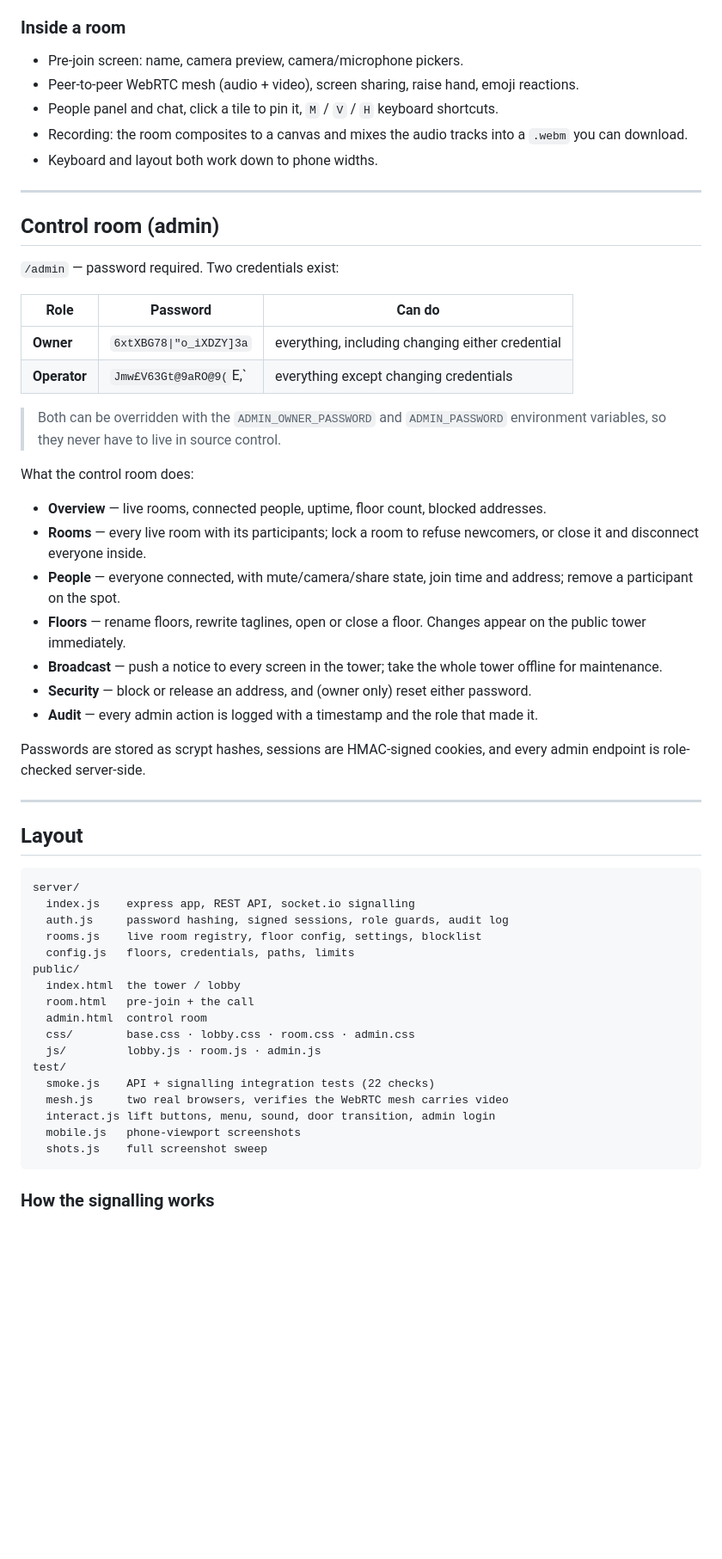
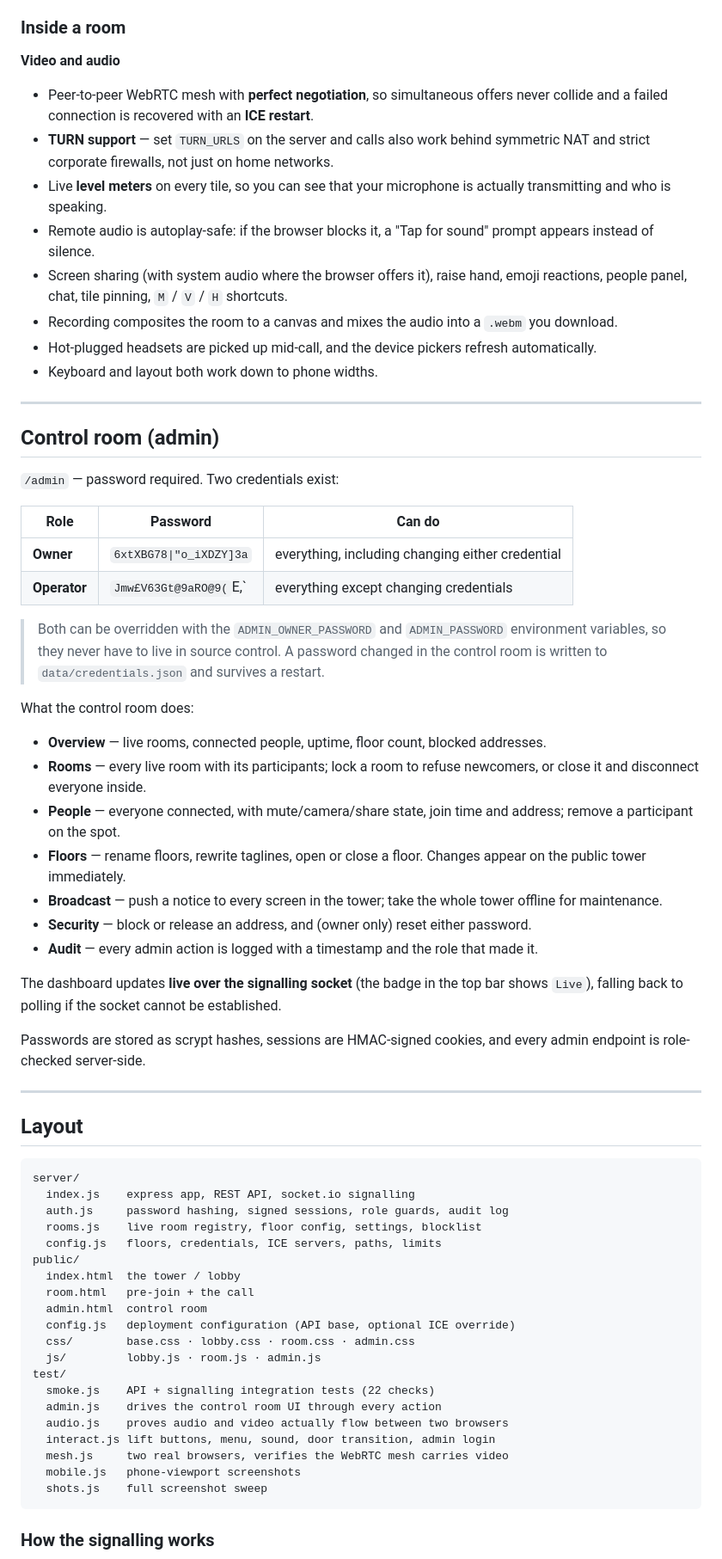
Before and after one commit to dantdante/pinch-drop, a Markdown page: README.md, the part around one of its changes. Shown at 86% size. GitHub-like rendering; blank space fills up the shorter version.

````diff
--- a/README.md
+++ b/README.md
@@ -37,11 +93,21 @@ room with that name, or it generates a six-character code for you.
 - Floor occupancy and the "connected right now" counter poll live.
 
 ### Inside a room
-- Pre-join screen: name, camera preview, camera/microphone pickers.
-- Peer-to-peer WebRTC mesh (audio + video), screen sharing, raise hand, emoji reactions.
-- People panel and chat, click a tile to pin it, `M` / `V` / `H` keyboard shortcuts.
-- Recording: the room composites to a canvas and mixes the audio tracks into a `.webm` you can
-  download.
+
+**Video and audio**
+
+- Peer-to-peer WebRTC mesh with **perfect negotiation**, so simultaneous offers never
+  collide and a failed connection is recovered with an **ICE restart**.
+- **TURN support** — set `TURN_URLS` on the server and calls also work behind symmetric NAT
+  and strict corporate firewalls, not just on home networks.
+- Live **level meters** on every tile, so you can see that your microphone is actually
+  transmitting and who is speaking.
+- Remote audio is autoplay-safe: if the browser blocks it, a "Tap for sound" prompt appears
+  instead of silence.
+- Screen sharing (with system audio where the browser offers it), raise hand, emoji
+  reactions, people panel, chat, tile pinning, `M` / `V` / `H` shortcuts.
+- Recording composites the room to a canvas and mixes the audio into a `.webm` you download.
+- Hot-plugged headsets are picked up mid-call, and the device pickers refresh automatically.
 - Keyboard and layout both work down to phone widths.
 
 ---
@@ -56,7 +122,8 @@ room with that name, or it generates a six-character code for you.
 | **Operator** | `Jmw£V63Gt@9aRO@9(`E,` | everything except changing credentials |
 
 > Both can be overridden with the `ADMIN_OWNER_PASSWORD` and `ADMIN_PASSWORD` environment
-> variables, so they never have to live in source control.
+> variables, so they never have to live in source control. A password changed in the control
+> room is written to `data/credentials.json` and survives a restart.
 
 What the control room does:
 
@@ -72,6 +139,9 @@ What the control room does:
 - **Security** — block or release an address, and (owner only) reset either password.
 - **Audit** — every admin action is logged with a timestamp and the role that made it.
 
+The dashboard updates **live over the signalling socket** (the badge in the top bar shows
+`Live`), falling back to polling if the socket cannot be established.
+
 Passwords are stored as scrypt hashes, sessions are HMAC-signed cookies, and every admin
 endpoint is role-checked server-side.
 
@@ -84,17 +154,20 @@ server/
   index.js    express app, REST API, socket.io signalling
   auth.js     password hashing, signed sessions, role guards, audit log
   rooms.js    live room registry, floor config, settings, blocklist
-  config.js   floors, credentials, paths, limits
+  config.js   floors, credentials, ICE servers, paths, limits
 public/
   index.html  the tower / lobby
   room.html   pre-join + the call
   admin.html  control room
+  config.js   deployment configuration (API base, optional ICE override)
   css/        base.css · lobby.css · room.css · admin.css
   js/         lobby.js · room.js · admin.js
 test/
   smoke.js    API + signalling integration tests (22 checks)
+  admin.js    drives the control room UI through every action
+  audio.js    proves audio and video actually flow between two browsers
+  interact.js lift buttons, menu, sound, door transition, admin login
   mesh.js     two real browsers, verifies the WebRTC mesh carries video
-  interact.js lift buttons, menu, sound, door transition, admin login
   mobile.js   phone-viewport screenshots
   shots.js    full screenshot sweep
 ```
````
Also changed, not shown: other parts of README.md (+91 -17 lines).
